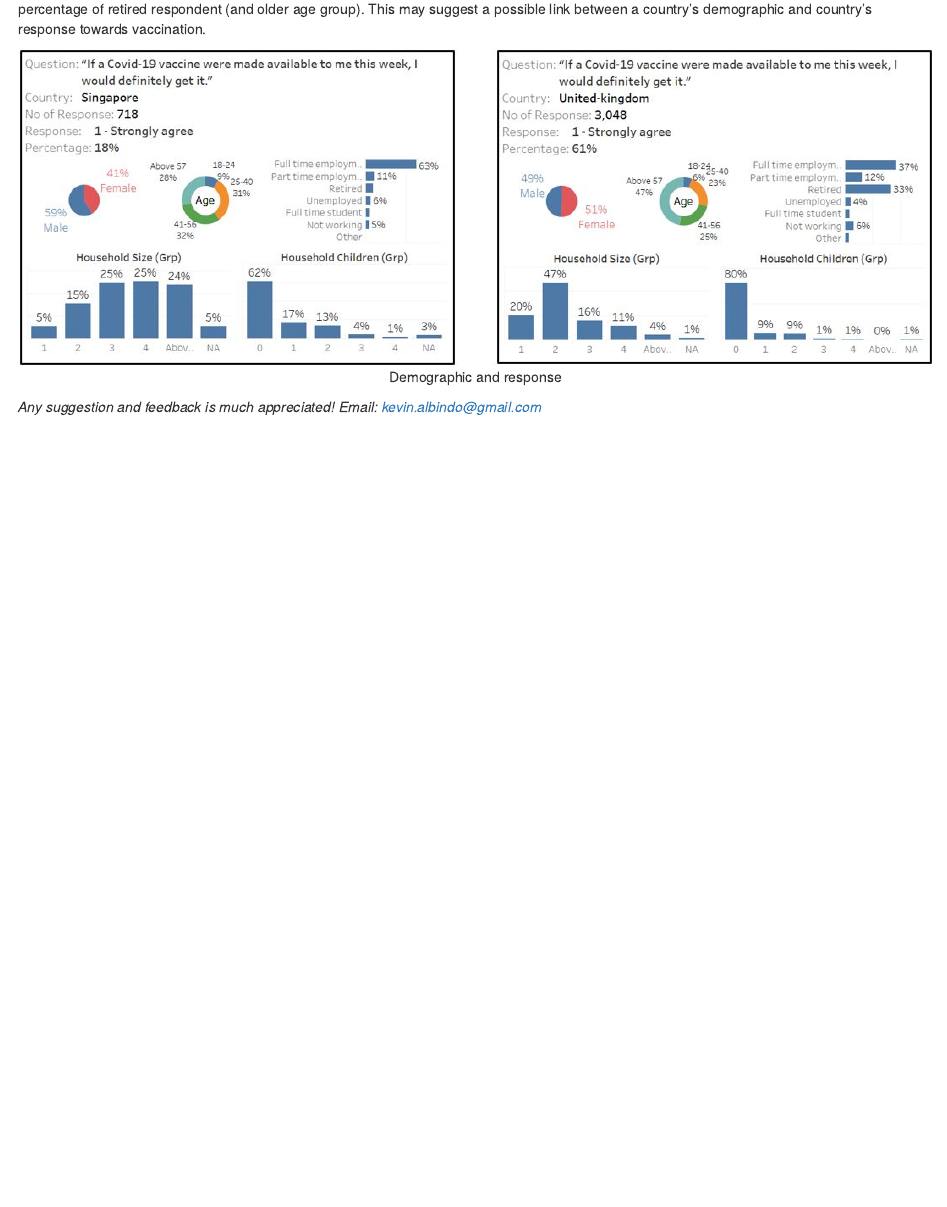
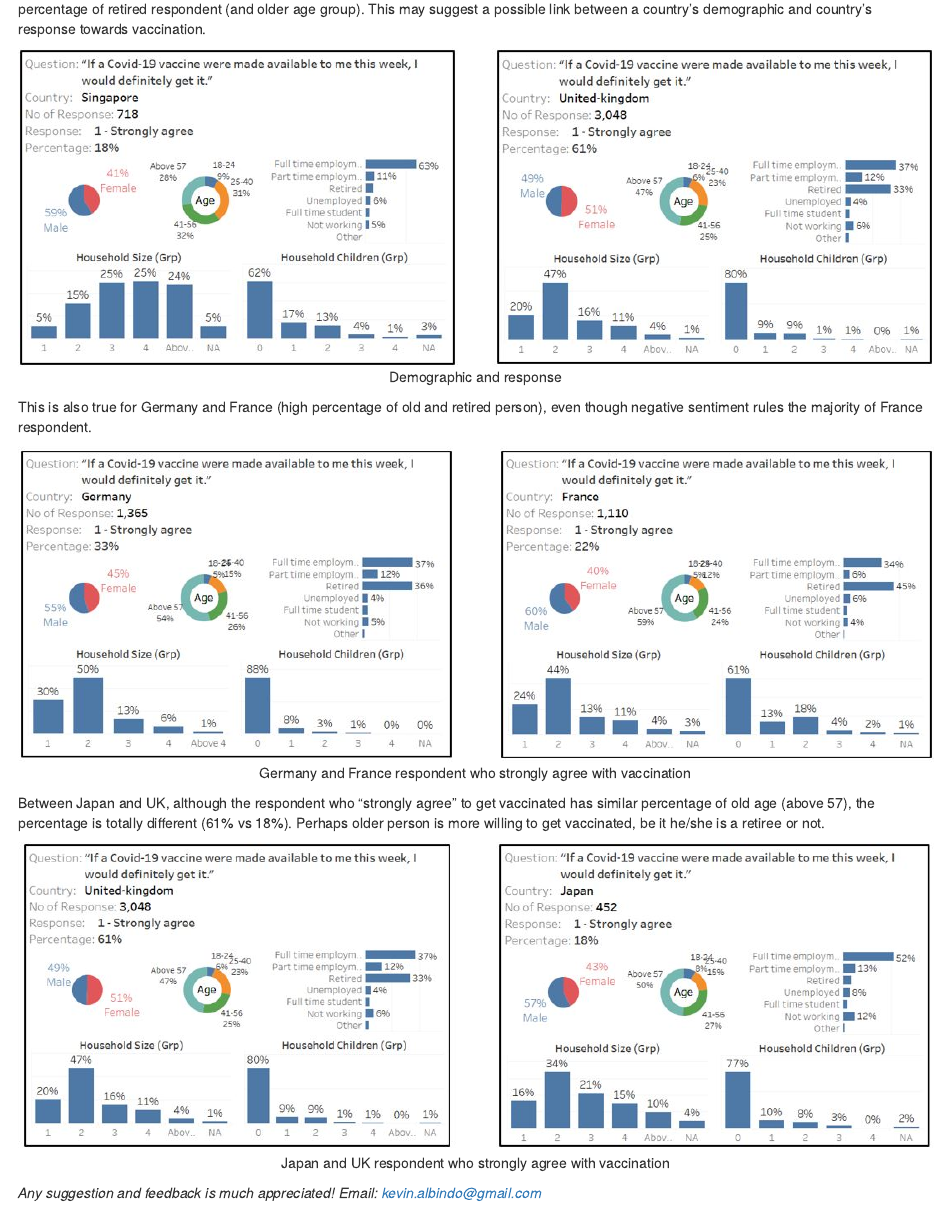
Before and after one commit to kgalbindo/blog, an R Markdown document (_posts/2021-02-14-visual-makeover-2/visual-makeover-2.Rmd): the page in a window 1100 px wide, from 9140 px down. Rendered offline with R 4.5, knitr and Pandoc, with nearby package versions; drawn as R Markdown's standard HTML page in place of the format the file asks for.

Commit message:
19/2/2021 2:30pm review observation

````diff
--- a/_posts/2021-02-14-visual-makeover-2/visual-makeover-2.Rmd
+++ b/_posts/2021-02-14-visual-makeover-2/visual-makeover-2.Rmd
@@ -613,5 +613,15 @@ Comparing "strongly agree" response towards vaccination between Singapore and UK
 ```{r, echo=FALSE, out.width="150%", fig.align='center', fig.cap='Demographic and response'}
 include_graphics("images/obs5_2.jpg")
 ```
+This is also true for Germany and France (high percentage of old and retired person), even though negative sentiment rules the majority of France respondent.
+
+```{r, echo=FALSE, out.width="150%", fig.align='center', fig.cap='Germany and France respondent who strongly agree with vaccination'}
+include_graphics("images/obs6.jpg")
+```
+Between Japan and UK, although the respondent who “strongly agree” to get vaccinated has similar percentage of old age (above 57), the percentage is totally different (61% vs 18%). Perhaps older person is more willing to get vaccinated, be it he/she is a retiree or not.
+
+```{r, echo=FALSE, out.width="150%", fig.align='center', fig.cap='Japan and UK respondent who strongly agree with vaccination'}
+include_graphics("images/obs7.jpg")
+```
 
 _Any suggestion and feedback is much appreciated! Email: kevin.albindo@gmail.com_
````
Also changed, not shown: _posts/2021-02-14-visual-makeover-2/images/obs6.JPG (added), _posts/2021-02-14-visual-makeover-2/images/obs7.JPG (added), _posts/2021-02-14-visual-makeover-2/visual-makeover-2.html, 6 other files.
